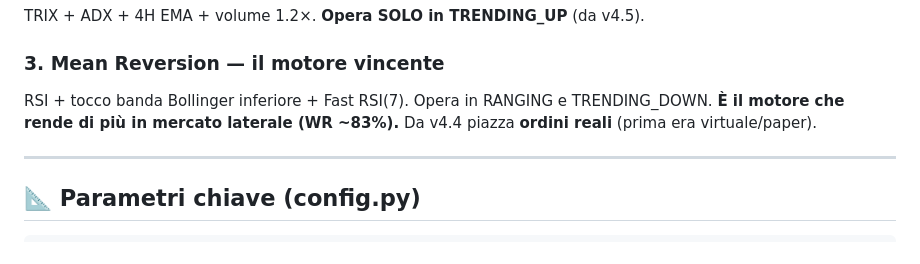
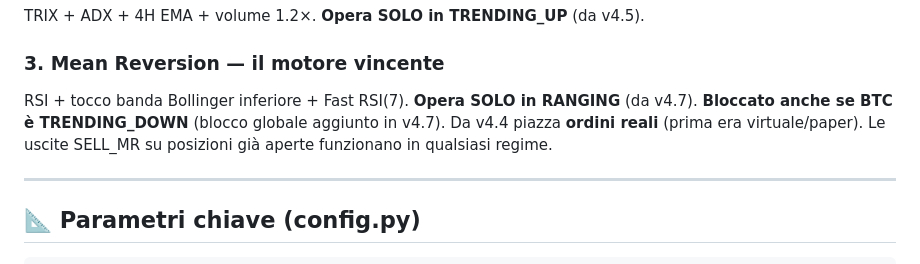
Before and after one commit to rostiomar83-byte/eoaprinting, a Markdown page: crypto_bot/KNOWLEDGE_OMAR.md, the part around one of its changes. Drawn GitHub-style.

```diff
--- a/crypto_bot/KNOWLEDGE_OMAR.md
+++ b/crypto_bot/KNOWLEDGE_OMAR.md
@@ -48,9 +48,10 @@ Trend following su 5m e 15m + filtro 4H EMA50. **Opera SOLO in TRENDING_UP** (da
 TRIX + ADX + 4H EMA + volume 1.2×. **Opera SOLO in TRENDING_UP** (da v4.5).
 
 ### 3. Mean Reversion — il motore vincente
-RSI + tocco banda Bollinger inferiore + Fast RSI(7). Opera in RANGING e
-TRENDING_DOWN. **È il motore che rende di più in mercato laterale (WR ~83%).**
+RSI + tocco banda Bollinger inferiore + Fast RSI(7). **Opera SOLO in RANGING** (da v4.7).
+**Bloccato anche se BTC è TRENDING_DOWN** (blocco globale aggiunto in v4.7).
 Da v4.4 piazza **ordini reali** (prima era virtuale/paper).
+Le uscite SELL_MR su posizioni già aperte funzionano in qualsiasi regime.
 
 ---
 
```
Also changed, not shown: other parts of crypto_bot/KNOWLEDGE_OMAR.md (+25 -9 lines).
